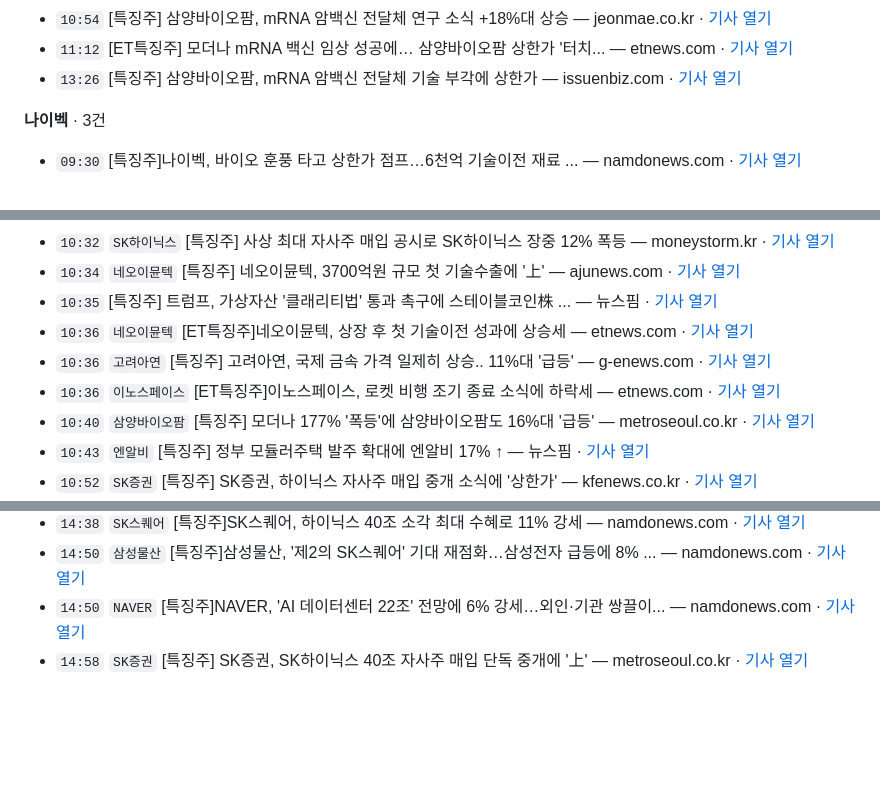
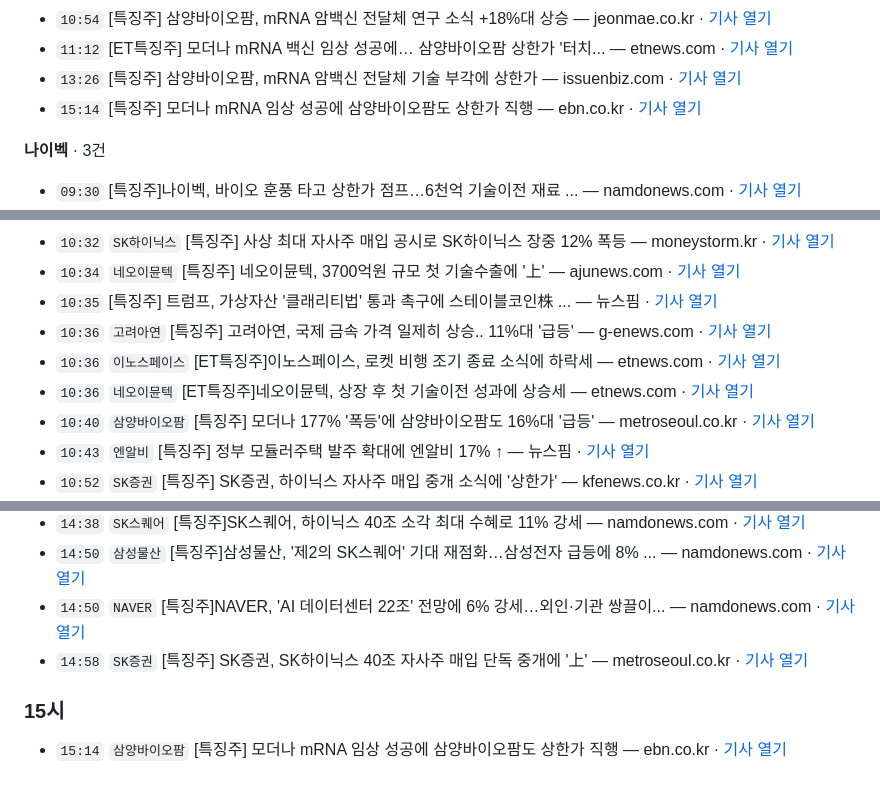
Before and after one commit to premier2124-stack/thci-report, a Markdown page: teukju/2026-08-20_실시간특징주.md, 3 parts joined by grey strips. GitHub-like rendering; folded sections open; blank space fills up the shorter version.

```diff
--- a/teukju/2026-08-20_실시간특징주.md
+++ b/teukju/2026-08-20_실시간특징주.md
@@ -65,6 +65,7 @@ source: 네이버 뉴스 검색 API
 - `10:54` [특징주] 삼양바이오팜, mRNA 암백신 전달체 연구 소식 +18%대 상승 — jeonmae.co.kr · [기사 열기](https://www.jeonmae.co.kr/news/articleView.html?idxno=1285485)
 - `11:12` [ET특징주] 모더나 mRNA 백신 임상 성공에… 삼양바이오팜 상한가 '터치... — etnews.com · [기사 열기](https://www.etnews.com/20260820000153)
 - `13:26` [특징주] 삼양바이오팜, mRNA 암백신 전달체 기술 부각에 상한가 — issuenbiz.com · [기사 열기](http://www.issuenbiz.com/news/articleView.html?idxno=78894)
+- `15:14` [특징주] 모더나 mRNA 임상 성공에 삼양바이오팜도 상한가 직행 — ebn.co.kr · [기사 열기](https://www.ebn.co.kr/news/articleView.html?idxno=1721050)
 
 **나이벡** · 3건
 
@@ -347,9 +348,9 @@ source: 네이버 뉴스 검색 API
 - `10:32` `SK하이닉스` [특징주] 사상 최대 자사주 매입 공시로 SK하이닉스 장중 12% 폭등 — moneystorm.kr · [기사 열기](https://www.moneystorm.kr/news/articleView.html?idxno=5849)
 - `10:34` `네오이뮨텍` [특징주] 네오이뮨텍, 3700억원 규모 첫 기술수출에 '上' — ajunews.com · [기사 열기](https://www.ajunews.com/view/20260820095734315)
 - `10:35` [특징주] 트럼프, 가상자산 '클래리티법' 통과 촉구에 스테이블코인株 ... — 뉴스핌 · [기사 열기](https://www.newspim.com/news/view/20260820000400)
-- `10:36` `네오이뮨텍` [ET특징주]네오이뮨텍, 상장 후 첫 기술이전 성과에 상승세 — etnews.com · [기사 열기](https://www.etnews.com/20260820000132)
 - `10:36` `고려아연` [특징주] 고려아연, 국제 금속 가격 일제히 상승.. 11%대 '급등' — g-enews.com · [기사 열기](https://www.g-enews.com/view.php?ud=20260820102751611844093b5d4e_1)
 - `10:36` `이노스페이스` [ET특징주]이노스페이스, 로켓 비행 조기 종료 소식에 하락세 — etnews.com · [기사 열기](https://www.etnews.com/20260820000133)
+- `10:36` `네오이뮨텍` [ET특징주]네오이뮨텍, 상장 후 첫 기술이전 성과에 상승세 — etnews.com · [기사 열기](https://www.etnews.com/20260820000132)
 - `10:40` `삼양바이오팜` [특징주] 모더나 177% '폭등'에 삼양바이오팜도 16%대 '급등' — metroseoul.co.kr · [기사 열기](http://www.metroseoul.co.kr/article/20260820500132)
 - `10:43` `엔알비` [특징주] 정부 모듈러주택 발주 확대에 엔알비 17% ↑ — 뉴스핌 · [기사 열기](https://www.newspim.com/news/view/20260820000421)
 - `10:52` `SK증권` [특징주] SK증권, 하이닉스 자사주 매입 중개 소식에 '상한가' — kfenews.co.kr · [기사 열기](https://www.kfenews.co.kr/news/articleView.html?idxno=662759)
@@ -393,4 +394,8 @@ source: 네이버 뉴스 검색 API
 - `14:50` `NAVER` [특징주]NAVER, 'AI 데이터센터 22조' 전망에 6% 강세…외인·기관 쌍끌이... — namdonews.com · [기사 열기](https://www.namdonews.com/news/articleView.html?idxno=920608)
 - `14:58` `SK증권` [특징주] SK증권, SK하이닉스 40조 자사주 매입 단독 중개에 '上' — metroseoul.co.kr · [기사 열기](http://www.metroseoul.co.kr/article/20260820500384)
 
+### 15시
+
+- `15:14` `삼양바이오팜` [특징주] 모더나 mRNA 임상 성공에 삼양바이오팜도 상한가 직행 — ebn.co.kr · [기사 열기](https://www.ebn.co.kr/news/articleView.html?idxno=1721050)
+
 </details>
```
Also changed, not shown: other parts of teukju/2026-08-20_실시간특징주.md (+5 -5 lines).
